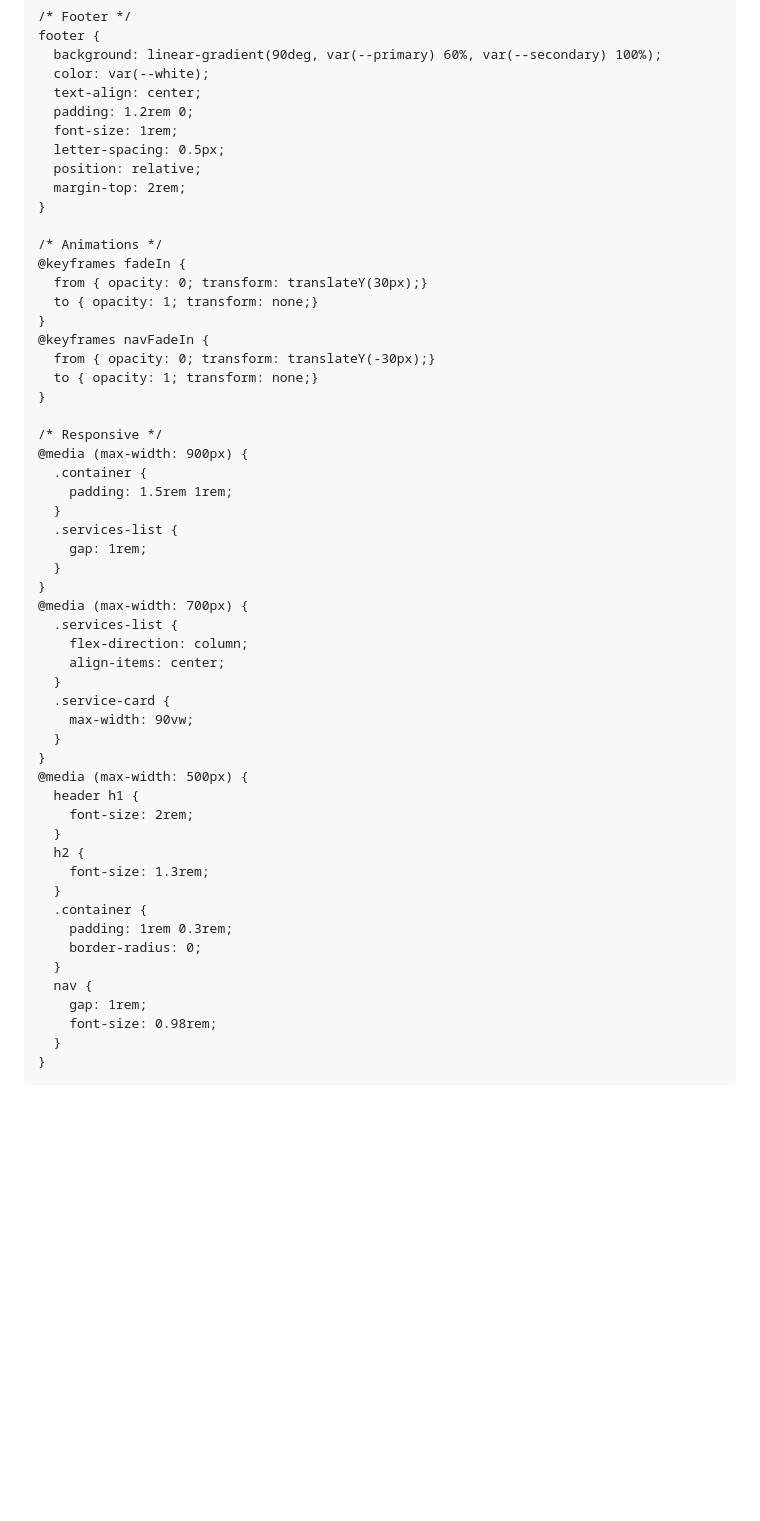
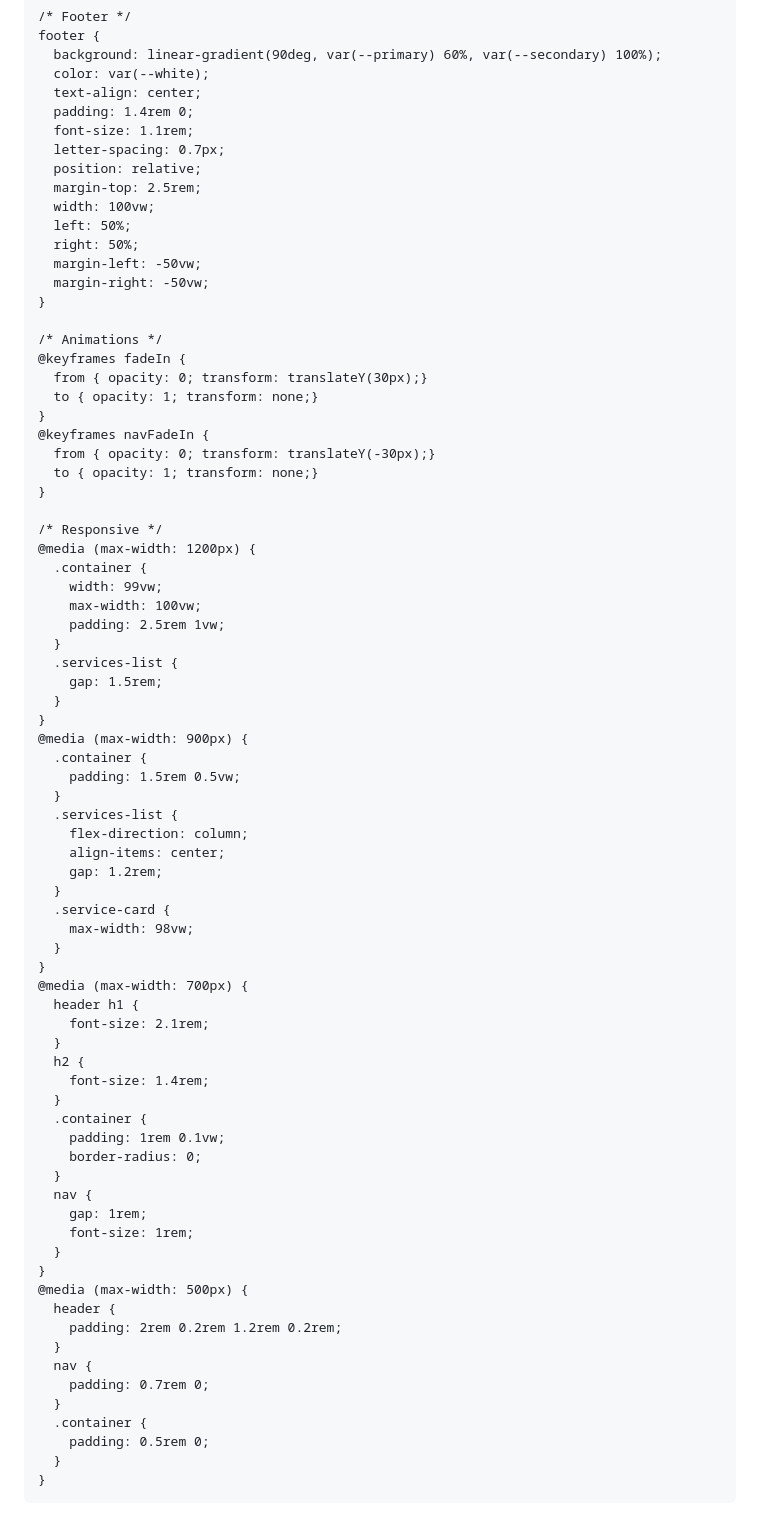
Before and after one commit to VimateGroup/vimate-website, a Markdown page: README.md, the part around one of its changes. Drawn GitHub-style; blank space fills up the shorter version.

```diff
--- a/README.md
+++ b/README.md
@@ -195,11 +212,16 @@
       background: linear-gradient(90deg, var(--primary) 60%, var(--secondary) 100%);
       color: var(--white);
       text-align: center;
-      padding: 1.2rem 0;
-      font-size: 1rem;
-      letter-spacing: 0.5px;
+      padding: 1.4rem 0;
+      font-size: 1.1rem;
+      letter-spacing: 0.7px;
       position: relative;
-      margin-top: 2rem;
+      margin-top: 2.5rem;
+      width: 100vw;
+      left: 50%;
+      right: 50%;
+      margin-left: -50vw;
+      margin-right: -50vw;
     }
 
     /* Animations */
@@ -213,37 +235,54 @@
     }
 
     /* Responsive */
+    @media (max-width: 1200px) {
+      .container {
+        width: 99vw;
+        max-width: 100vw;
+        padding: 2.5rem 1vw;
+      }
+      .services-list {
+        gap: 1.5rem;
+      }
+    }
     @media (max-width: 900px) {
       .container {
-        padding: 1.5rem 1rem;
+        padding: 1.5rem 0.5vw;
       }
       .services-list {
-        gap: 1rem;
+        flex-direction: column;
+        align-items: center;
+        gap: 1.2rem;
+      }
+      .service-card {
+        max-width: 98vw;
       }
     }
     @media (max-width: 700px) {
-      .services-list {
-        flex-direction: column;
-        align-items: center;
-      }
-      .service-card {
-        max-width: 90vw;
-      }
-    }
-    @media (max-width: 500px) {
       header h1 {
-        font-size: 2rem;
+        font-size: 2.1rem;
       }
       h2 {
-        font-size: 1.3rem;
+        font-size: 1.4rem;
       }
       .container {
-        padding: 1rem 0.3rem;
+        padding: 1rem 0.1vw;
         border-radius: 0;
       }
       nav {
         gap: 1rem;
-        font-size: 0.98rem;
+        font-size: 1rem;
+      }
+    }
+    @media (max-width: 500px) {
+      header {
+        padding: 2rem 0.2rem 1.2rem 0.2rem;
+      }
+      nav {
+        padding: 0.7rem 0;
+      }
+      .container {
+        padding: 0.5rem 0;
       }
     }
   </style>
```
Also changed, not shown: other parts of README.md (+53 -36 lines).
